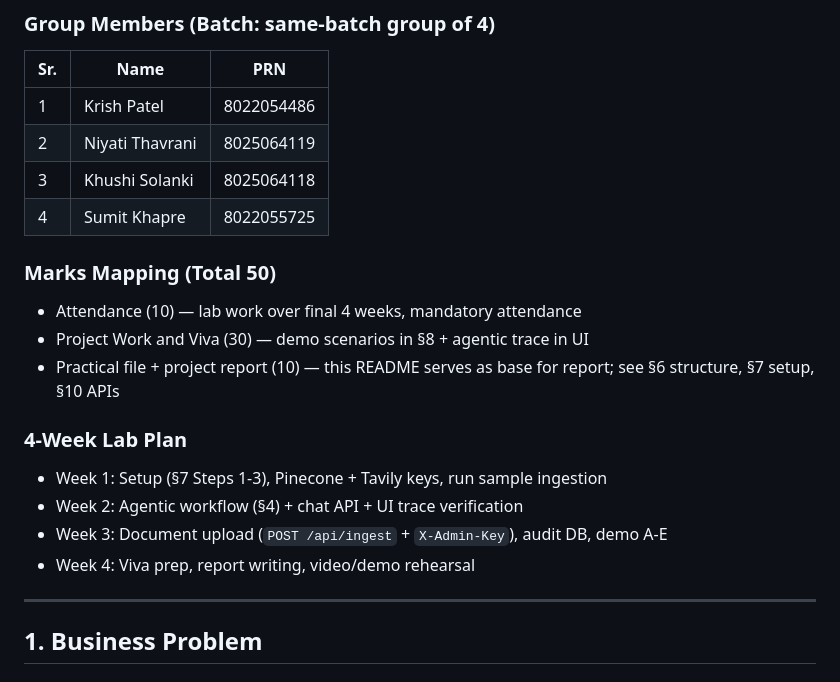
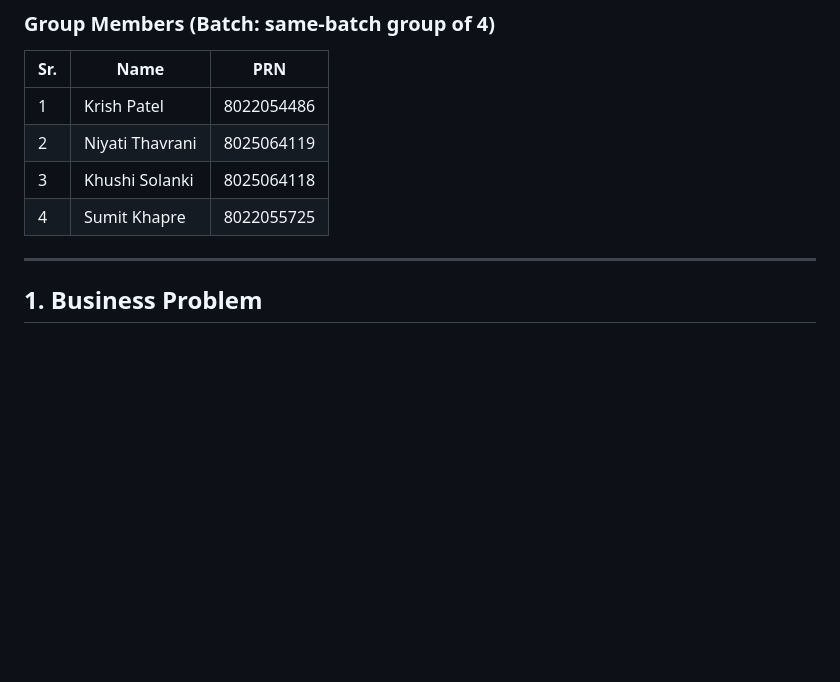
Before and after one commit to patelkrish-27/AgenticAi_project, a Markdown page: README.md, the part around the change. Drawn GitHub-style; blank space fills up the shorter version.

Commit message:
Remove marks mapping and lab plan from README

```diff
--- a/README.md
+++ b/README.md
@@ -27,19 +27,6 @@ This project qualifies as **Path B** because it implements:
 | 2 | Niyati Thavrani | 8025064119 |
 | 3 | Khushi Solanki | 8025064118 |
 | 4 | Sumit Khapre | 8022055725 |
-
-### Marks Mapping (Total 50)
-
-- Attendance (10) — lab work over final 4 weeks, mandatory attendance
-- Project Work and Viva (30) — demo scenarios in §8 + agentic trace in UI
-- Practical file + project report (10) — this README serves as base for report; see §6 structure, §7 setup, §10 APIs
-
-### 4-Week Lab Plan
-
-- Week 1: Setup (§7 Steps 1-3), Pinecone + Tavily keys, run sample ingestion
-- Week 2: Agentic workflow (§4) + chat API + UI trace verification
-- Week 3: Document upload (`POST /api/ingest` + `X-Admin-Key`), audit DB, demo A-E
-- Week 4: Viva prep, report writing, video/demo rehearsal
 
 ---
 
```
